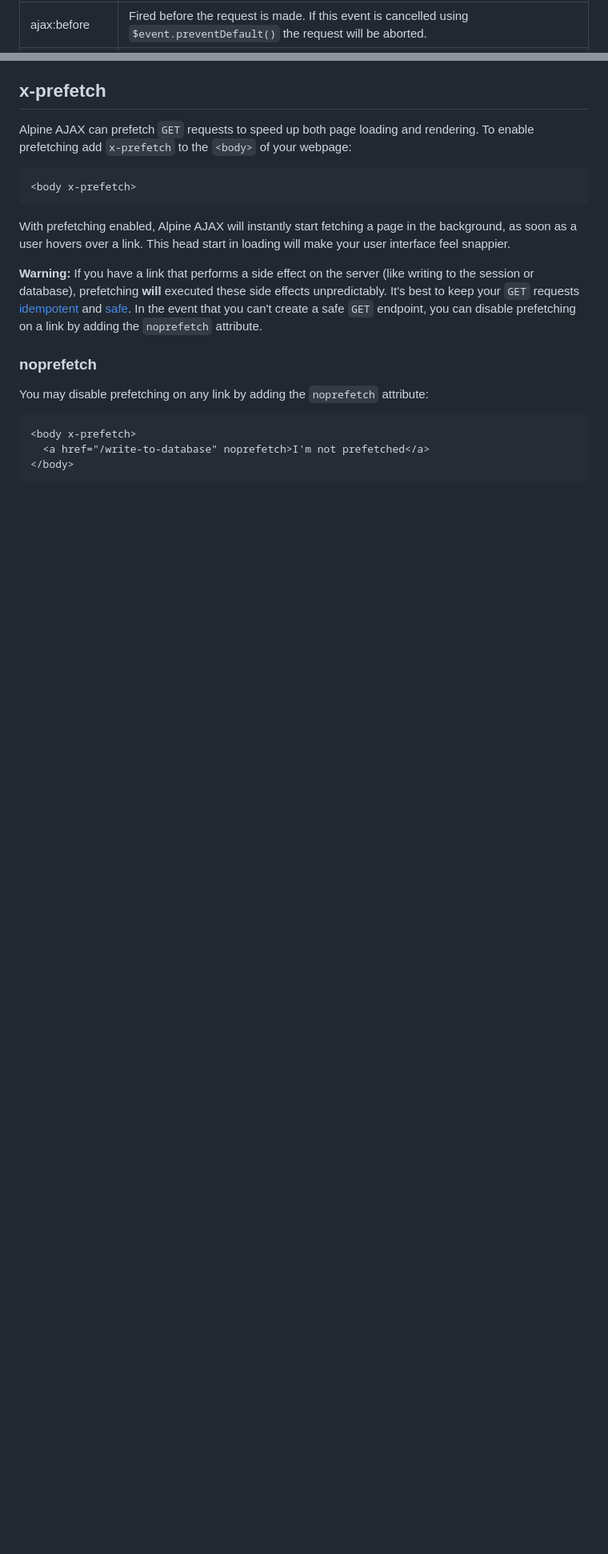
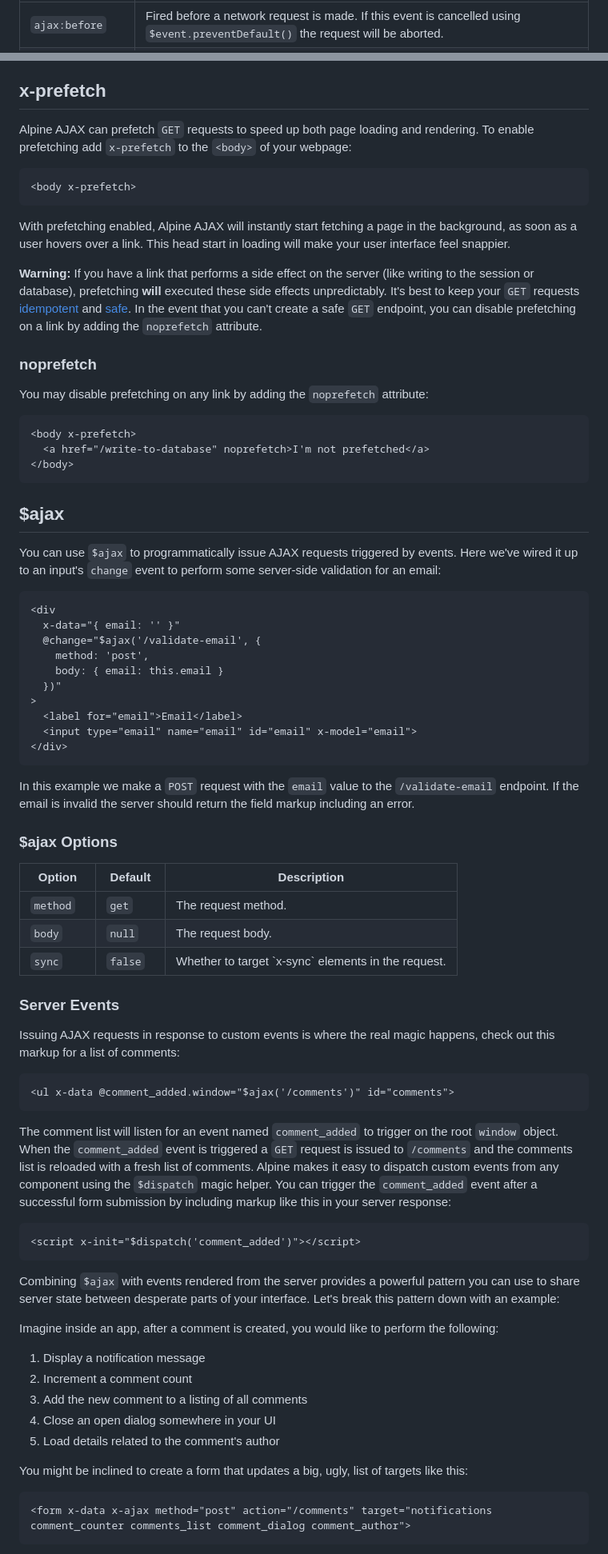
Before and after one commit to imacrayon/alpine-ajax, a Markdown page: docs/reference.md, 2 parts joined by grey strips. Shown: that part at 80% size. GitHub-like rendering; blank space fills up the shorter version.

Commit message:
Document $ajax magic

````diff
--- a/docs/reference.md
+++ b/docs/reference.md
@@ -123,7 +126,7 @@ You can listen for AJAX events to perform additional actions during an AJAX requ
   </thead>
   <tbody>
   <tr>
-    <td>ajax:before</td>
-    <td>Fired before the request is made. If this event is cancelled using <code>$event.preventDefault()</code> the request will be aborted.</td>
+    <td><code>ajax:before</code></td>
+    <td>Fired before a network request is made. If this event is cancelled using <code>$event.preventDefault()</code> the request will be aborted.</td>
   </tr>
   <tr>
@@ -247,3 +221,78 @@ You may disable prefetching on any link by adding the `noprefetch` attribute:
 </body>
 ```
 
+## $ajax
+
+You can use `$ajax` to programmatically issue AJAX requests triggered by events. Here we've wired it up to an input's `change` event to perform some server-side validation for an email:
+
+```html
+<div
+  x-data="{ email: '' }"
+  @change="$ajax('/validate-email', {
+    method: 'post',
+    body: { email: this.email }
+  })"
+>
+  <label for="email">Email</label>
+  <input type="email" name="email" id="email" x-model="email">
+</div>
+```
+
+In this example we make a `POST` request with the `email` value to the `/validate-email` endpoint. If the email is invalid the server should return the field markup including an error.
+
+### $ajax Options
+
+<table>
+  <thead>
+    <th scope="col" width="68">Option</th>
+    <th scope="col" width="60">Default</th>
+    <th scope="col">Description</th>
+  </thead>
+  <tbody>
+  <tr>
+    <td><code>method</code></td>
+    <td><code>get</code></td>
+    <td>The request method.</td>
+  </tr>
+  <tr>
+    <td><code>body</code></td>
+    <td><code>null</code></td>
+    <td>The request body.</td>
+  </tr>
+  <tr>
+    <td><code>sync</code></td>
+    <td><code>false</code></td>
+    <td>Whether to target `x-sync` elements in the request.</td>
+  </tr>
+  </tbody>
+</table>
+
+### Server Events
+
+Issuing AJAX requests in response to custom events is where the real magic happens, check out this markup for a list of comments:
+
+```html
+<ul x-data @comment_added.window="$ajax('/comments')" id="comments">
+```
+
+The comment list will listen for an event named `comment_added` to trigger on the root `window` object. When the `comment_added` event is triggered a `GET` request is issued to `/comments` and the comments list is reloaded with a fresh list of comments. Alpine makes it easy to dispatch custom events from any component using the `$dispatch` magic helper. You can trigger the `comment_added` event after a successful form submission by including markup like this in your server response:
+
+```html
+<script x-init="$dispatch('comment_added')"></script>
+```
+
+Combining `$ajax` with events rendered from the server provides a powerful pattern you can use to share server state between desperate parts of your interface. Let's break this pattern down with an example:
+
+Imagine inside an app, after a comment is created, you would like to perform the following:
+1. Display a notification message
+2. Increment a comment count
+3. Add the new comment to a listing of all comments
+4. Close an open dialog somewhere in your UI
+5. Load details related to the comment's author
+
+You might be inclined to create a form that updates a big, ugly, list of targets like this:
+
+```html
+<form x-data x-ajax method="post" action="/comments" target="notifications comment_counter comments_list comment_dialog comment_author">
+```
+
````
Also changed, not shown: other parts of docs/reference.md (+65 -37 lines).
